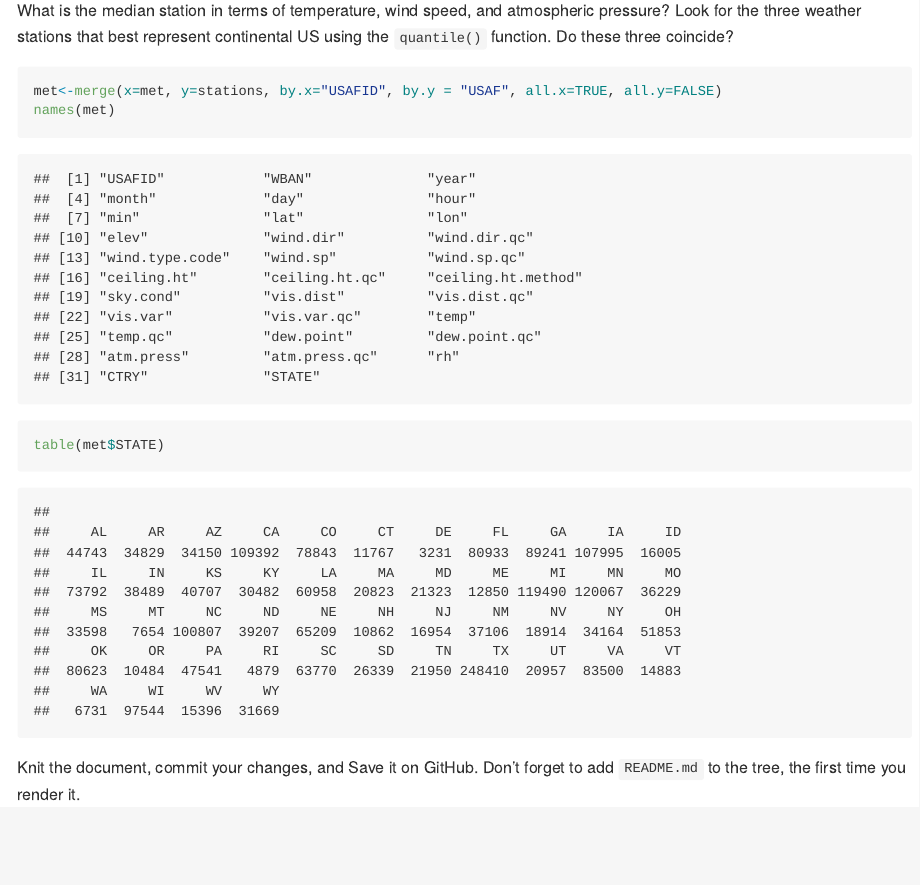
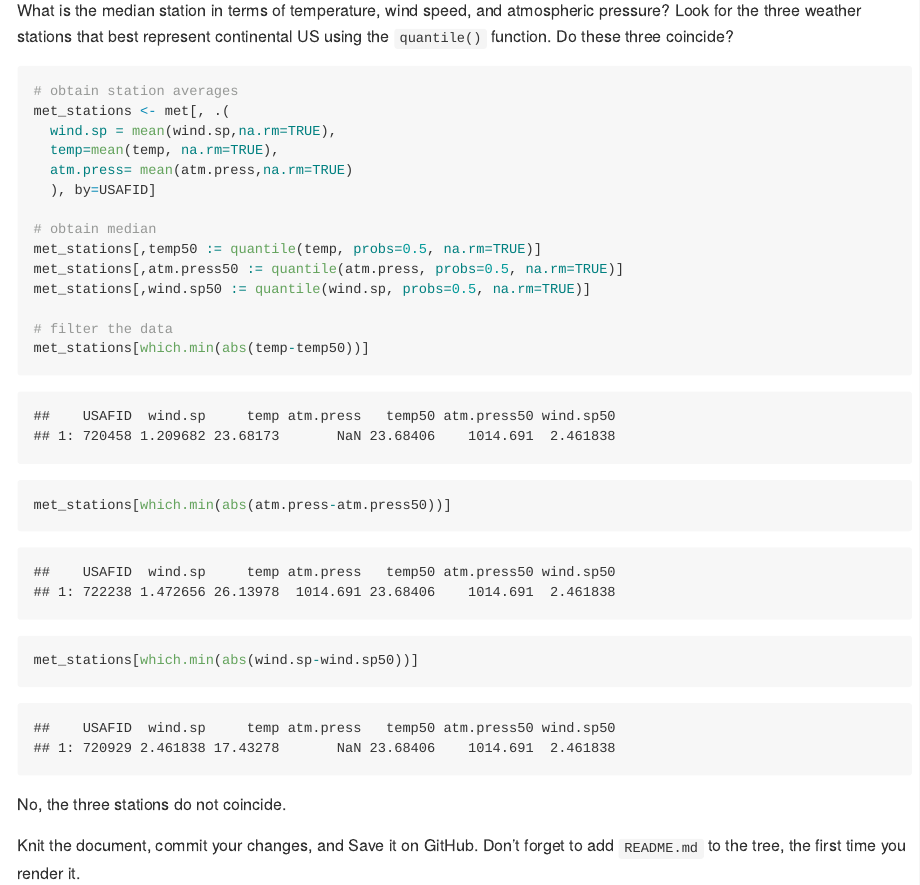
Before and after one commit to anhnguyendepocen/PM566-labs, an R Markdown document (README.Rmd): the page in a window 1100 px wide, from 2860 px down before the commit and from 2930 px down after it, so that both start at the same text. The pictures show the output file README.md that the author committed with the source, drawn offline in the style of GitHub.

Commit message:
update lab5

````diff
--- a/README.Rmd
+++ b/README.Rmd
@@ -117,11 +122,25 @@
 
 What is the median station in terms of temperature, wind speed, and atmospheric pressure? Look for the three weather stations that best represent continental US using the `quantile()` function. Do these three coincide?
 
-```{r merge-data}
-met<-merge(x=met, y=stations, by.x="USAFID", by.y = "USAF", all.x=TRUE, all.y=FALSE)
-names(met)
-table(met$STATE)
+```{r}
+# obtain station averages
+met_stations <- met[, .(
+  wind.sp = mean(wind.sp,na.rm=TRUE),
+  temp=mean(temp, na.rm=TRUE),
+  atm.press= mean(atm.press,na.rm=TRUE)
+  ), by=USAFID]
+
+# obtain median
+met_stations[,temp50 := quantile(temp, probs=0.5, na.rm=TRUE)]
+met_stations[,atm.press50 := quantile(atm.press, probs=0.5, na.rm=TRUE)]
+met_stations[,wind.sp50 := quantile(wind.sp, probs=0.5, na.rm=TRUE)]
+
+# filter the data
+met_stations[which.min(abs(temp-temp50))]
+met_stations[which.min(abs(atm.press-atm.press50))]
+met_stations[which.min(abs(wind.sp-wind.sp50))]
 ```
+No, the three stations do not coincide.
 
 
 Knit the document, commit your changes, and Save it on GitHub. Don't forget to add `README.md` to the tree, the first time you render it.
````
Also changed, not shown: README.md, README.Rmd (5 more changed lines).
